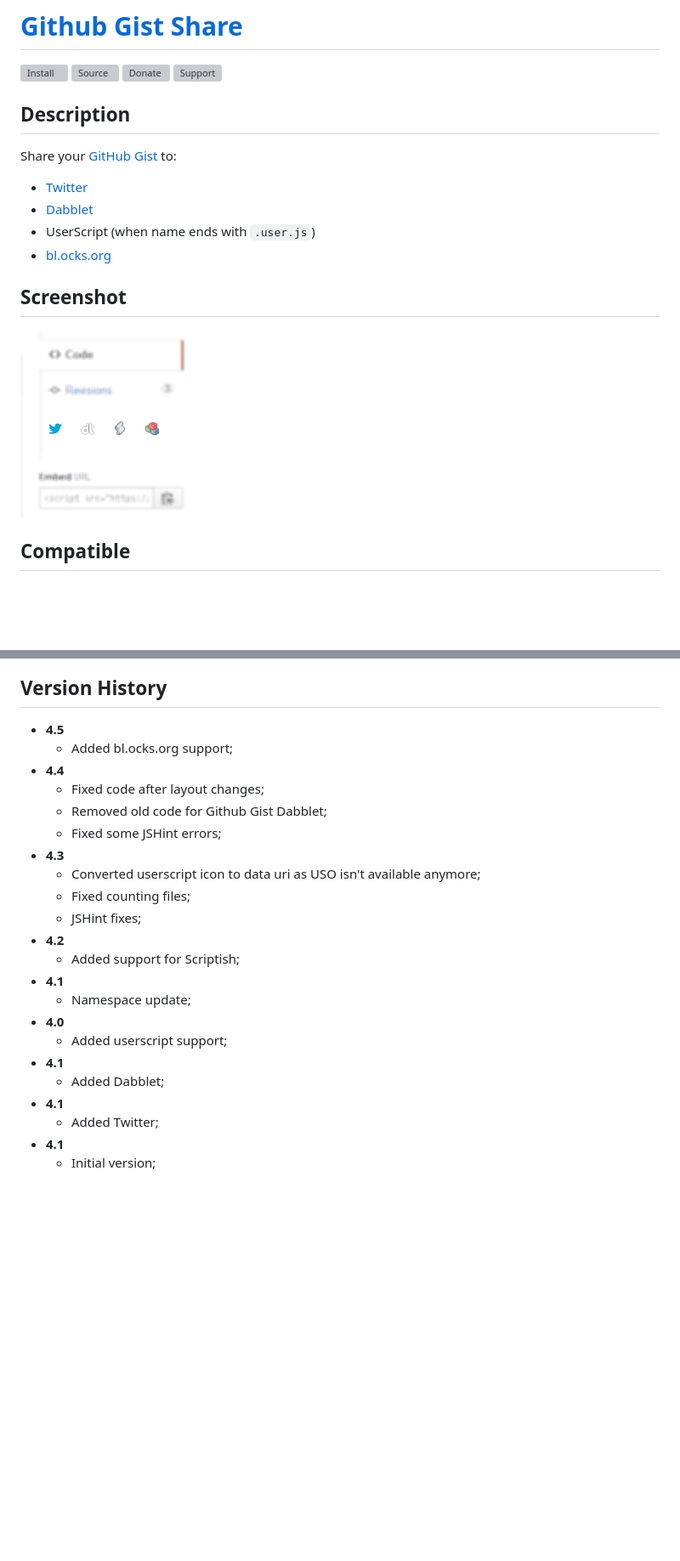
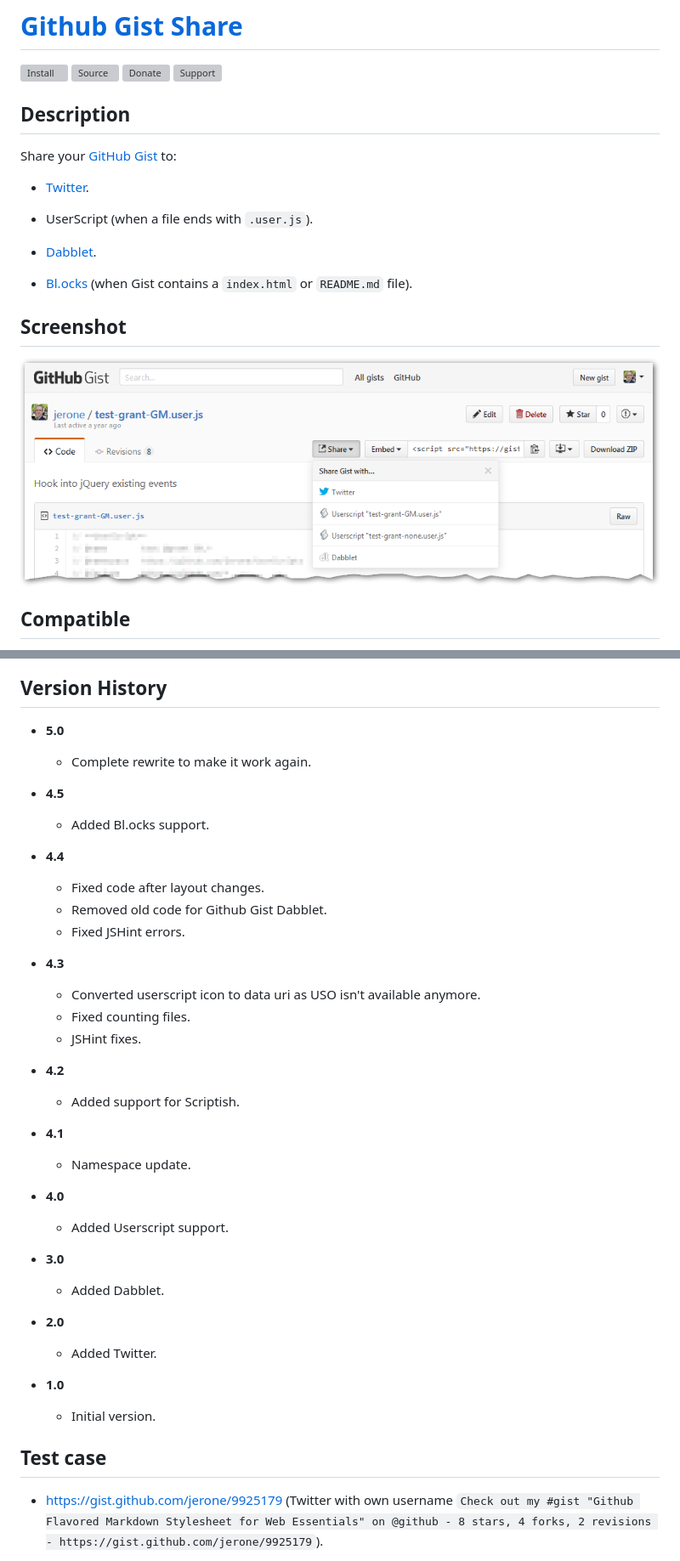
Before and after one commit to jerone/UserScripts, a Markdown page: Github_Gist_Share/README.md, 2 parts joined by grey strips. Shown at 85% size. Rendered like a GitHub page; pictures changed too: Github_Gist_Share/screenshot.png (added); blank space fills up the shorter version; grey boxes are pictures that could not be loaded.

Commit message:
:clapper: Complete rewrite of Github Gist Share

```diff
--- a/Github_Gist_Share/README.md
+++ b/Github_Gist_Share/README.md
@@ -5,21 +5,22 @@
 [![Donate](https://raw.github.com/jerone/UserScripts/master/_resources/Donate-button.png)](https://www.paypal.com/cgi-bin/webscr?cmd=_s-xclick&hosted_button_id=VCYMHWQ7ZMBKW)
 [![Support](https://raw.github.com/jerone/UserScripts/master/_resources/Support-button.png)](https://github.com/jerone/UserScripts/issues)
 
-
 ## Description
 
 Share your [GitHub Gist](https://gist.github.com) to:
 
-* [Twitter](http://twitter.com)
-* [Dabblet](http://dabblet.com)
-* UserScript (when name ends with `.user.js`)
-* [bl.ocks.org](http://bl.ocks.org)
+*   [Twitter](http://twitter.com).
 
+*   UserScript (when a file ends with `.user.js`).
+
+*   [Dabblet](http://dabblet.com).
+
+*   [Bl.ocks](https://bl.ocks.org) (when Gist contains a `index.html` or
+    `README.md` file).
 
 ## Screenshot
 
-![Github Gist Share screenshot](https://github.com/jerone/UserScripts/raw/master/Github_Gist_Share/screenshot.jpg)
-
+![Github Gist Share screenshot](https://github.com/jerone/UserScripts/raw/master/Github_Gist_Share/screenshot.png)
 
 ## Compatible
 
@@ -28,26 +28,54 @@ Share your [GitHub Gist](https://gist.github.com) to:
 
 ## Version History
 
-* **4.5**
-    * Added bl.ocks.org support;
-* **4.4**
-    * Fixed code after layout changes;
-    * Removed old code for Github Gist Dabblet;
-    * Fixed some JSHint errors;
-* **4.3**
-    * Converted userscript icon to data uri as USO isn't available anymore;
-    * Fixed counting files;
-    * JSHint fixes;
-* **4.2**
-    * Added support for Scriptish;
-* **4.1**
-    * Namespace update;
-* **4.0**
-    * Added userscript support;
-* **4.1**
-    * Added Dabblet;
-* **4.1**
-    * Added Twitter;
-* **4.1**
-    * Initial version;
+*   **5.0**
 
+    *   Complete rewrite to make it work again.
+
+*   **4.5**
+
+    *   Added Bl.ocks support.
+
+*   **4.4**
+
+    *   Fixed code after layout changes.
+    *   Removed old code for Github Gist Dabblet.
+    *   Fixed JSHint errors.
+
+*   **4.3**
+
+    *   Converted userscript icon to data uri as USO isn't available anymore.
+    *   Fixed counting files.
+    *   JSHint fixes.
+
+*   **4.2**
+
+    *   Added support for Scriptish.
+
+*   **4.1**
+
+    *   Namespace update.
+
+*   **4.0**
+
+    *   Added Userscript support.
+
+*   **3.0**
+
+    *   Added Dabblet.
+
+*   **2.0**
+
+    *   Added Twitter.
+
+*   **1.0**
+
+    *   Initial version.
+
+## Test case
+
+*   <https://gist.github.com/jerone/9925179> (Twitter with own username
+    `Check out my #gist "Github Flavored Markdown Stylesheet for Web
+    Essentials" on @github - 8 stars, 4 forks, 2 revisions -
+    https://gist.github.com/jerone/9925179`).
+
```
Also changed, not shown: other parts of Github_Gist_Share/README.md (+14 -4 lines), Github_Gist_Share/screenshot3.jpg (renamed from Github_Gist_Share/screenshot.jpg), 1 other file.
